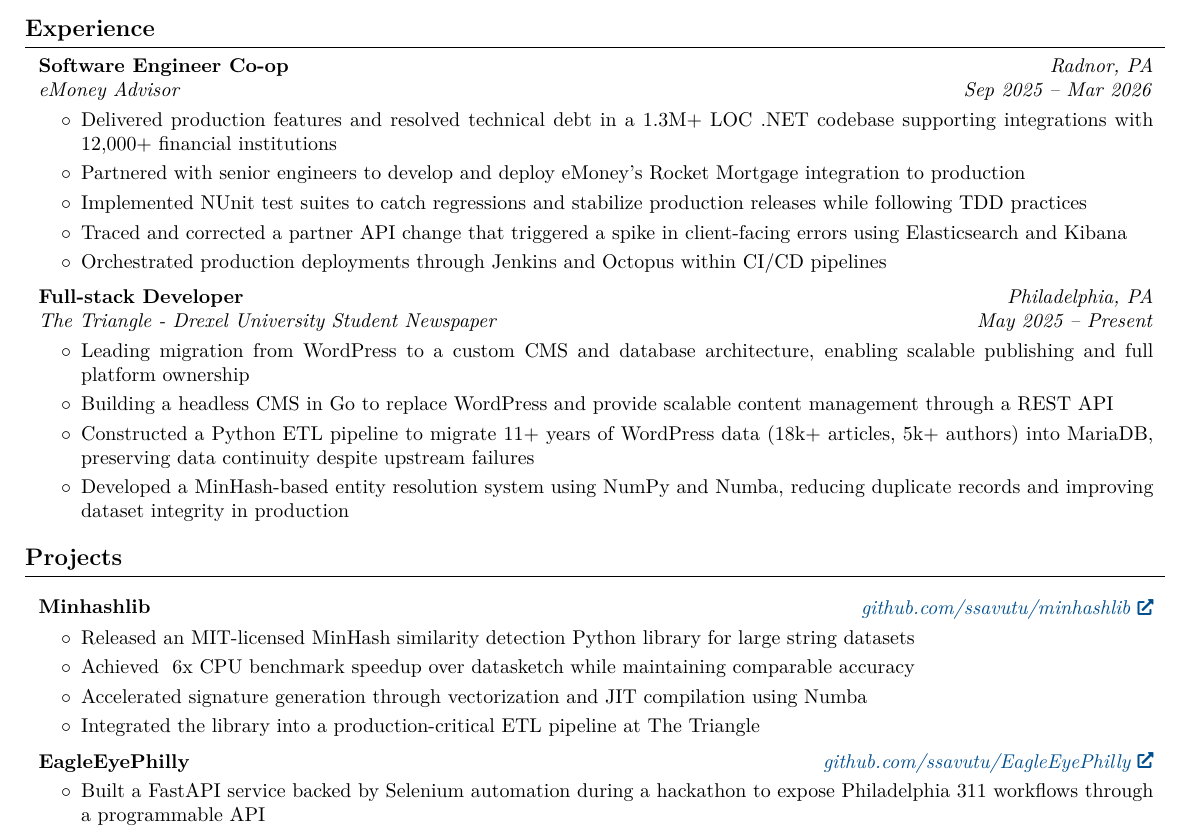
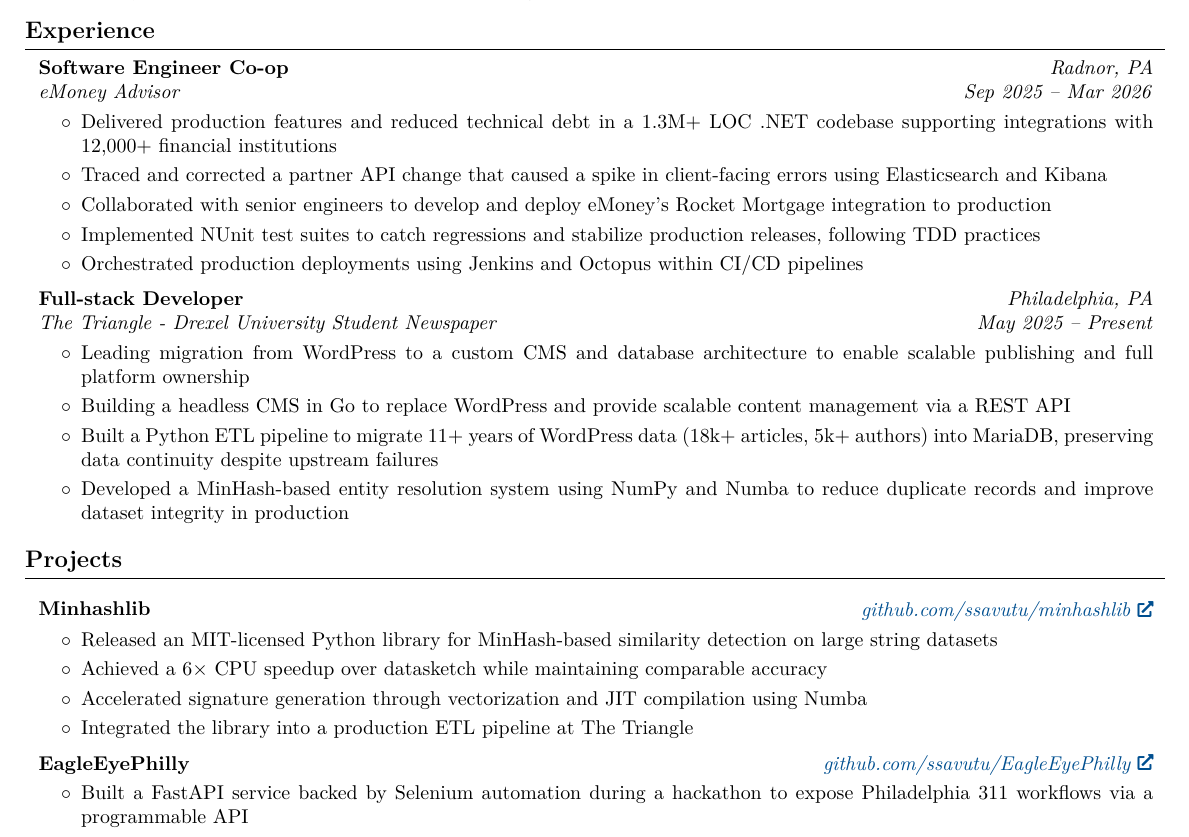
Before and after one commit to ssavutu/Resume, a LaTeX CV (New/SachinAvutuResume.tex, which reads New/experience.tex, New/projects.tex): part of the page, cut so that both start at the same text. Compiled offline with pdfLaTeX.

Commit message:
This should be good now

```diff
--- a/New/experience.tex
+++ b/New/experience.tex
@@ -13,11 +13,11 @@
 
 \begin{onecolentry}
         \begin{highlights}
-        \item Delivered production features and resolved technical debt in a 1.3M+ LOC .NET codebase supporting integrations with 12,000+ financial institutions
-        \item Partnered with senior engineers to develop and deploy eMoney's Rocket Mortgage integration to production
-            \item Implemented NUnit test suites to catch regressions and stabilize production releases while following TDD practices
-            \item Traced and corrected a partner API change that triggered a spike in client-facing errors using Elasticsearch and Kibana
-            \item Orchestrated production deployments through Jenkins and Octopus within CI/CD pipelines
+        \item Delivered production features and reduced technical debt in a 1.3M+ LOC .NET codebase supporting integrations with 12,000+ financial institutions
+        \item Traced and corrected a partner API change that caused a spike in client-facing errors using Elasticsearch and Kibana
+        \item Collaborated with senior engineers to develop and deploy eMoney's Rocket Mortgage integration to production
+        \item Implemented NUnit test suites to catch regressions and stabilize production releases, following TDD practices
+        \item Orchestrated production deployments using Jenkins and Octopus within CI/CD pipelines
         \end{highlights}
 \end{onecolentry}
 
@@ -37,10 +37,10 @@
         \vspace{0.10 cm}
         \begin{onecolentry}
             \begin{highlights}
-                \item Leading migration from WordPress to a custom CMS and database architecture, enabling scalable publishing and full platform ownership
-                \item Building a headless CMS in Go to replace WordPress and provide scalable content management through a REST API
-                \item Constructed a Python ETL pipeline to migrate 11+ years of WordPress data (18k+ articles, 5k+ authors) into MariaDB, preserving data continuity despite upstream failures
-                \item Developed a MinHash-based entity resolution system using NumPy and Numba, reducing duplicate records and improving dataset integrity in production
+                \item Leading migration from WordPress to a custom CMS and database architecture to enable scalable publishing and full platform ownership
+                \item Building a headless CMS in Go to replace WordPress and provide scalable content management via a REST API
+                \item Built a Python ETL pipeline to migrate 11+ years of WordPress data (18k+ articles, 5k+ authors) into MariaDB, preserving data continuity despite upstream failures
+                \item Developed a MinHash-based entity resolution system using NumPy and Numba to reduce duplicate records and improve dataset integrity in production
             \end{highlights}
         \end{onecolentry}
 \vspace{0.2 cm}
--- a/New/projects.tex
+++ b/New/projects.tex
@@ -23,10 +23,10 @@
     \vspace{0.10 cm}
     \begin{onecolentry}
         \begin{highlights}
-            \item Released an MIT-licensed MinHash similarity detection Python library for large string datasets
-            \item Achieved ~6x CPU benchmark speedup over datasketch while maintaining comparable accuracy
+            \item Released an MIT-licensed Python library for MinHash-based similarity detection on large string datasets
+            \item Achieved a 6× CPU speedup over datasketch while maintaining comparable accuracy
             \item Accelerated signature generation through vectorization and JIT compilation using Numba
-            \item Integrated the library into a production-critical ETL pipeline at The Triangle
+            \item Integrated the library into a production ETL pipeline at The Triangle
         \end{highlights}
     \end{onecolentry}
 
@@ -40,8 +40,8 @@
     \vspace{0.10 cm}
     \begin{onecolentry}
         \begin{highlights}
-            \item Built a FastAPI service backed by Selenium automation during a hackathon to expose Philadelphia 311 workflows through a programmable API
-            \item Deployed a demo-ready backend from a local machine via Cloudflare Tunnel for live end-to-end demos
+            \item Built a FastAPI service backed by Selenium automation during a hackathon to expose Philadelphia 311 workflows via a programmable API
+            \item Deployed a demo-ready backend via Cloudflare Tunnel from a local machine for live end-to-end demos
             \item Authored GitHub Wiki API documentation and coached teammates on HTTP request design, testing, and debugging
             \item Partnered on Gemini integration to support one-shot situational analysis and resolved cross-team backend integration issues
         \end{highlights}
```
Also changed, not shown: New/SachinAvutuResume.pdf.
